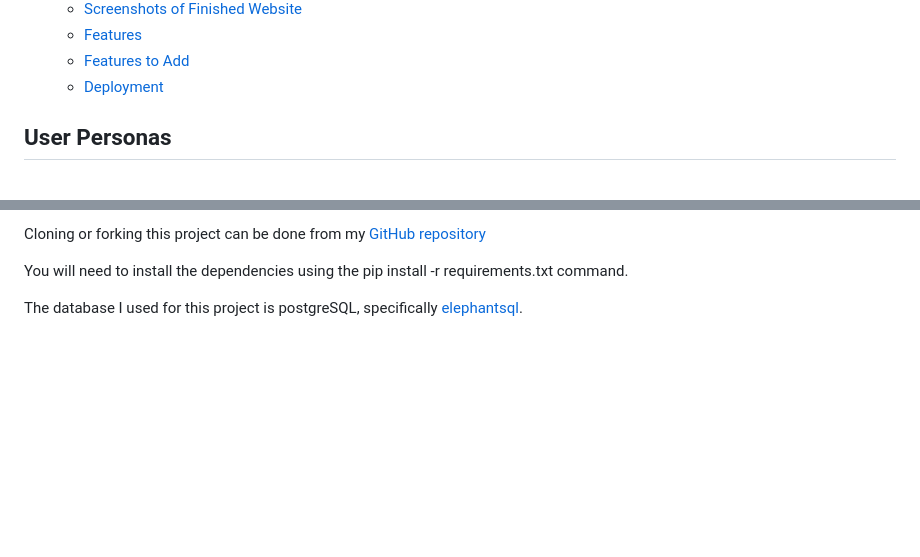
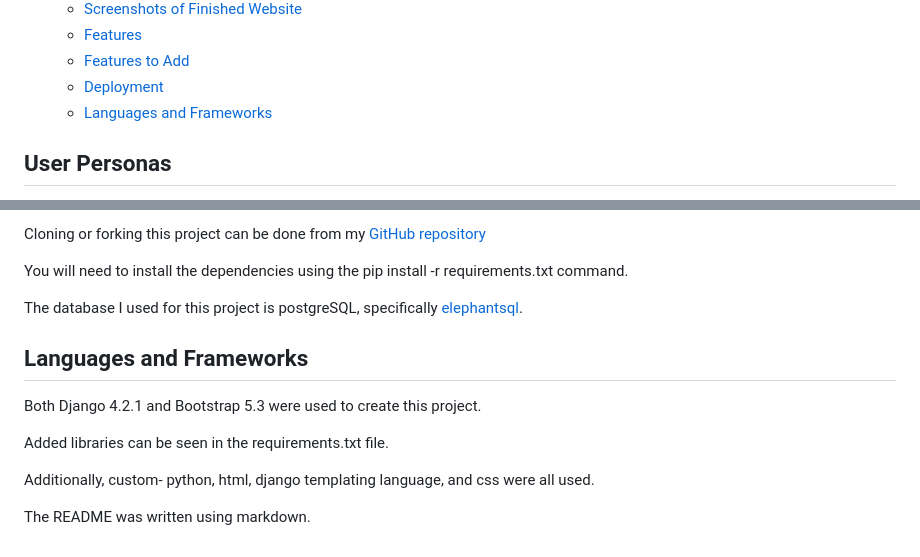
Before and after one commit to hogbergmarkus/golfers-dream, a Markdown page: README.md, 2 parts joined by grey strips. Rendered like a GitHub page; blank space fills up the shorter version.

Commit message:
Add Languages and Frameworks to README

```diff
--- a/README.md
+++ b/README.md
@@ -29,6 +29,7 @@ You make one booking, and most things are included.
   - [Features](#features)
   - [Features to Add](#features-to-add)
   - [Deployment](#deployment)
+  - [Languages and Frameworks](#languages-and-frameworks)
 
 ## User Personas
 
@@ -300,3 +301,13 @@ Cloning or forking this project can be done from my [GitHub repository](https://
 You will need to install the dependencies using the pip install -r requirements.txt command.
 
 The database I used for this project is postgreSQL, specifically [elephantsql](https://customer.elephantsql.com/login).
+
+## Languages and Frameworks
+
+Both Django 4.2.1 and Bootstrap 5.3 were used to create this project.
+
+Added libraries can be seen in the requirements.txt file.
+
+Additionally, custom- python, html, django templating language, and css were all used.
+
+The README was written using markdown.
```
